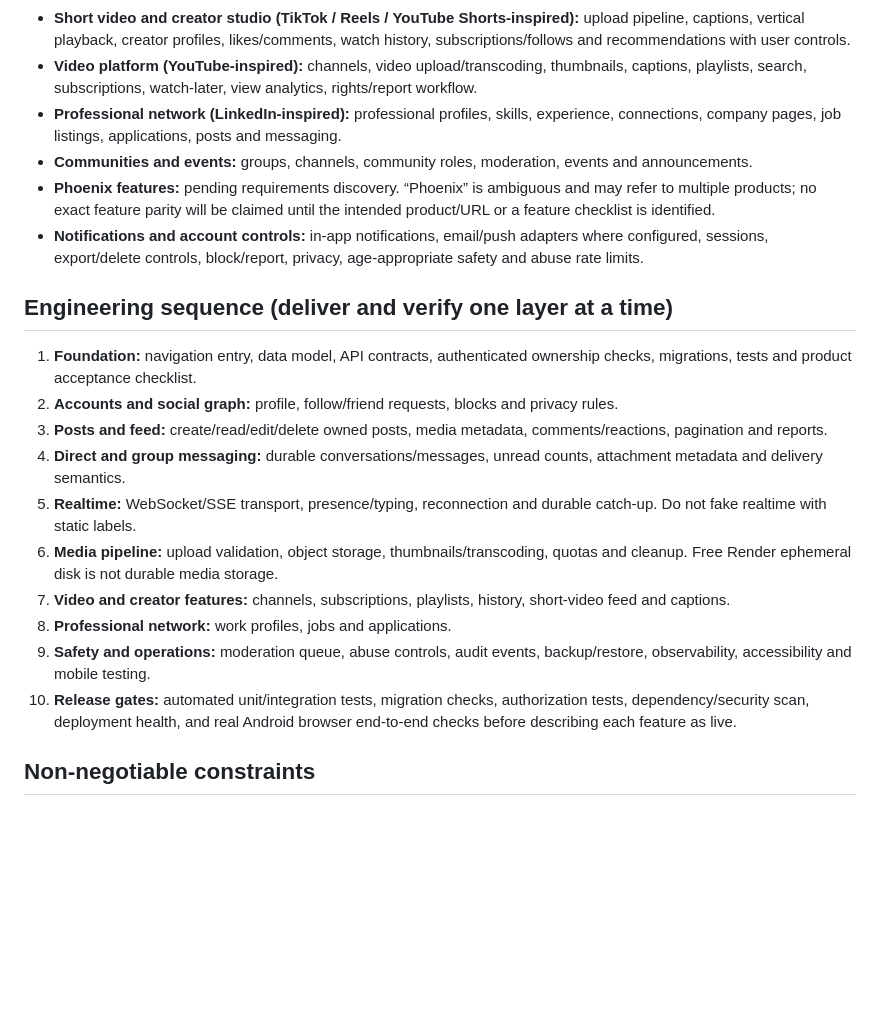
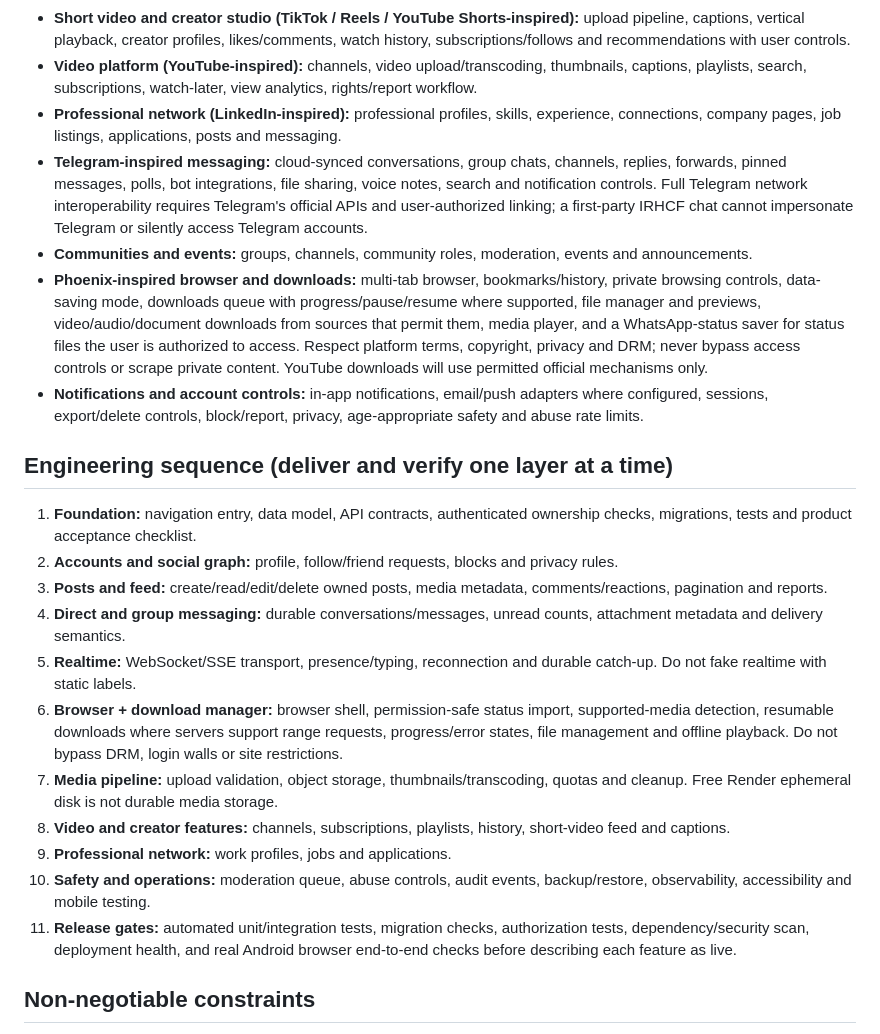
Before and after one commit to nkwasibwe123/nkwasibwe-irhcf, a Markdown page: CHAT_WITH_FRIENDS_ROADMAP.md, the part around the change. GitHub-like rendering; blank space fills up the shorter version.

Commit message:
Add Telegram and Phoenix browser downloader requirements

```diff
--- a/CHAT_WITH_FRIENDS_ROADMAP.md
+++ b/CHAT_WITH_FRIENDS_ROADMAP.md
@@ -9,8 +9,9 @@ Build a first-party social and communication workspace inside Nkwasibwe IRHCF. I
 - **Short video and creator studio (TikTok / Reels / YouTube Shorts-inspired):** upload pipeline, captions, vertical playback, creator profiles, likes/comments, watch history, subscriptions/follows and recommendations with user controls.
 - **Video platform (YouTube-inspired):** channels, video upload/transcoding, thumbnails, captions, playlists, search, subscriptions, watch-later, view analytics, rights/report workflow.
 - **Professional network (LinkedIn-inspired):** professional profiles, skills, experience, connections, company pages, job listings, applications, posts and messaging.
+- **Telegram-inspired messaging:** cloud-synced conversations, group chats, channels, replies, forwards, pinned messages, polls, bot integrations, file sharing, voice notes, search and notification controls. Full Telegram network interoperability requires Telegram's official APIs and user-authorized linking; a first-party IRHCF chat cannot impersonate Telegram or silently access Telegram accounts.
 - **Communities and events:** groups, channels, community roles, moderation, events and announcements.
-- **Phoenix features:** pending requirements discovery. “Phoenix” is ambiguous and may refer to multiple products; no exact feature parity will be claimed until the intended product/URL or a feature checklist is identified.
+- **Phoenix-inspired browser and downloads:** multi-tab browser, bookmarks/history, private browsing controls, data-saving mode, downloads queue with progress/pause/resume where supported, file manager and previews, video/audio/document downloads from sources that permit them, media player, and a WhatsApp-status saver for status files the user is authorized to access. Respect platform terms, copyright, privacy and DRM; never bypass access controls or scrape private content. YouTube downloads will use permitted official mechanisms only.
 - **Notifications and account controls:** in-app notifications, email/push adapters where configured, sessions, export/delete controls, block/report, privacy, age-appropriate safety and abuse rate limits.
 
 ## Engineering sequence (deliver and verify one layer at a time)
@@ -19,11 +20,12 @@ Build a first-party social and communication workspace inside Nkwasibwe IRHCF. I
 3. **Posts and feed:** create/read/edit/delete owned posts, media metadata, comments/reactions, pagination and reports.
 4. **Direct and group messaging:** durable conversations/messages, unread counts, attachment metadata and delivery semantics.
 5. **Realtime:** WebSocket/SSE transport, presence/typing, reconnection and durable catch-up. Do not fake realtime with static labels.
-6. **Media pipeline:** upload validation, object storage, thumbnails/transcoding, quotas and cleanup. Free Render ephemeral disk is not durable media storage.
-7. **Video and creator features:** channels, subscriptions, playlists, history, short-video feed and captions.
-8. **Professional network:** work profiles, jobs and applications.
-9. **Safety and operations:** moderation queue, abuse controls, audit events, backup/restore, observability, accessibility and mobile testing.
-10. **Release gates:** automated unit/integration tests, migration checks, authorization tests, dependency/security scan, deployment health, and real Android browser end-to-end checks before describing each feature as live.
+6. **Browser + download manager:** browser shell, permission-safe status import, supported-media detection, resumable downloads where servers support range requests, progress/error states, file management and offline playback. Do not bypass DRM, login walls or site restrictions.
+7. **Media pipeline:** upload validation, object storage, thumbnails/transcoding, quotas and cleanup. Free Render ephemeral disk is not durable media storage.
+8. **Video and creator features:** channels, subscriptions, playlists, history, short-video feed and captions.
+9. **Professional network:** work profiles, jobs and applications.
+10. **Safety and operations:** moderation queue, abuse controls, audit events, backup/restore, observability, accessibility and mobile testing.
+11. **Release gates:** automated unit/integration tests, migration checks, authorization tests, dependency/security scan, deployment health, and real Android browser end-to-end checks before describing each feature as live.
 
 ## Non-negotiable constraints
 - Prefer open-source and self-hosted components; no paid media/API provider should be called without explicit configuration and clear cost disclosure.
```
